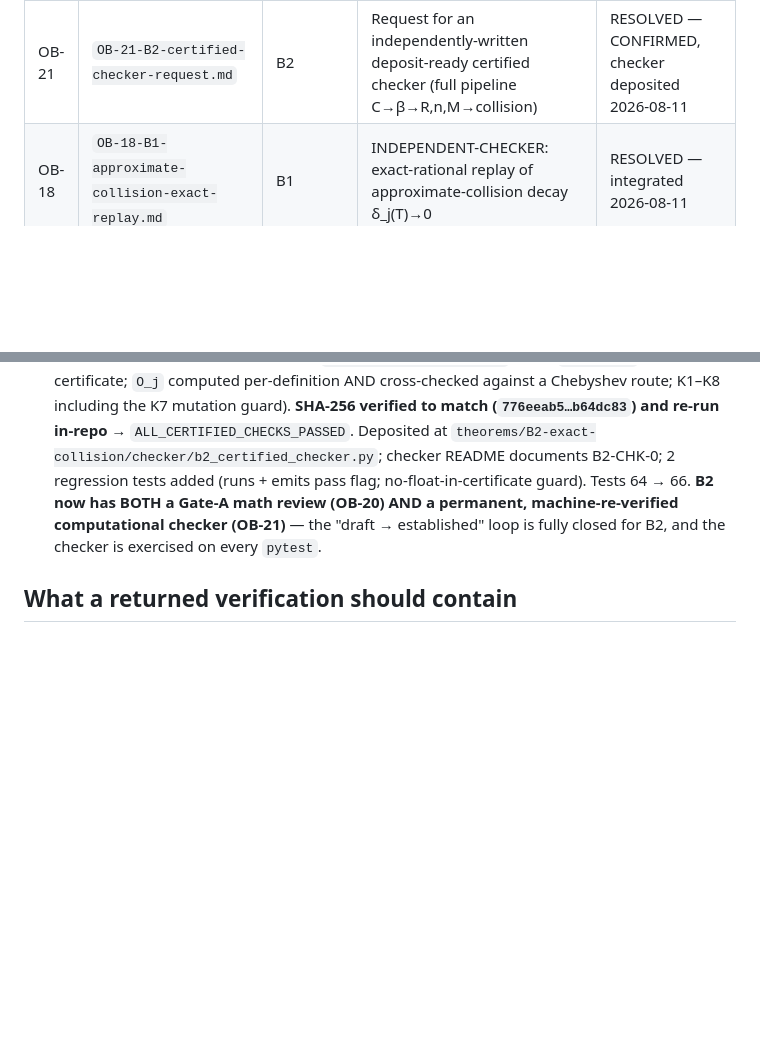
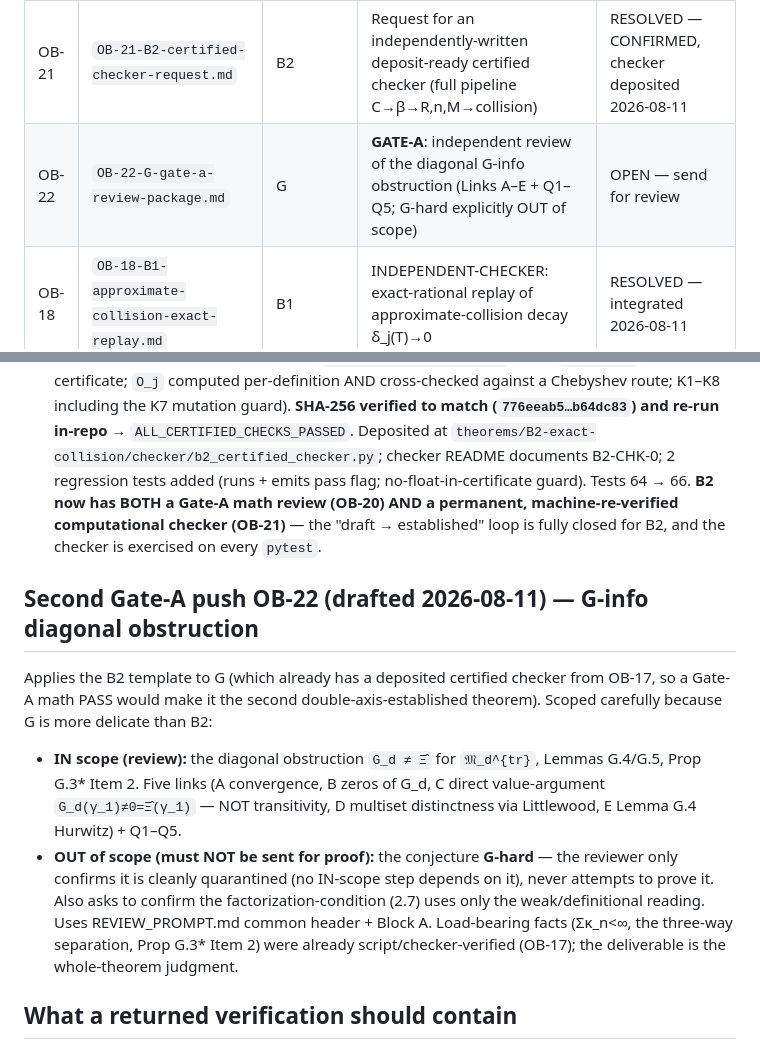
Before and after one commit to telleroutlook/rh-obstruction-theory, a Markdown page: outsource/README.md, 2 parts joined by grey strips. Rendered like a GitHub page; blank space fills up the shorter version.

```diff
--- a/outsource/README.md
+++ b/outsource/README.md
@@ -36,6 +36,7 @@ problem.
 | OB-17 | `OB-17-G-diagonal-fredholm-interval-replay.md` | G | INDEPENDENT-CHECKER: certified interval replay of diagonal Fredholm obstruction (Gram levels d_n, 3-way separation) | RESOLVED — integrated 2026-08-11 (checker deposited) |
 | OB-20 | `OB-20-B2-gate-a-review-package.md` | B2 | **GATE-A**: independent inspection of the full analytic assembly (6 links + Q1–Q5 verdict) | RESOLVED — GATE-A PASS, integrated 2026-08-11 |
 | OB-21 | `OB-21-B2-certified-checker-request.md` | B2 | Request for an independently-written deposit-ready certified checker (full pipeline C→β→R,n,M→collision) | RESOLVED — CONFIRMED, checker deposited 2026-08-11 |
+| OB-22 | `OB-22-G-gate-a-review-package.md` | G | **GATE-A**: independent review of the diagonal G-info obstruction (Links A–E + Q1–Q5; G-hard explicitly OUT of scope) | OPEN — send for review |
 | OB-18 | `OB-18-B1-approximate-collision-exact-replay.md` | B1 | INDEPENDENT-CHECKER: exact-rational replay of approximate-collision decay δ_j(T)→0 | RESOLVED — integrated 2026-08-11 |
 | OB-19 | `OB-19-D-zeta-heat-trace-leading-coefficient-replay.md` | D | INDEPENDENT-CHECKER: replay of Z_ζ leading singularity coefficient 1/2π (Laplace identities) | RESOLVED — integrated 2026-08-11 |
 
@@ -272,6 +273,23 @@ be internally consistent before the Gate-A package ships.
   machine-re-verified computational checker (OB-21)** — the "draft → established" loop is
   fully closed for B2, and the checker is exercised on every `pytest`.
 
+## Second Gate-A push OB-22 (drafted 2026-08-11) — G-info diagonal obstruction
+
+Applies the B2 template to G (which already has a deposited certified checker from OB-17,
+so a Gate-A math PASS would make it the second double-axis-established theorem). Scoped
+carefully because G is more delicate than B2:
+- **IN scope (review):** the diagonal obstruction `G_d ≠ Ξ̂` for `𝔐_d^{tr}`, Lemmas
+  G.4/G.5, Prop G.3* Item 2. Five links (A convergence, B zeros of G_d, C direct
+  value-argument `G_d(γ_1)≠0=Ξ̂(γ_1)` — NOT transitivity, D multiset distinctness via
+  Littlewood, E Lemma G.4 Hurwitz) + Q1–Q5.
+- **OUT of scope (must NOT be sent for proof):** the conjecture **G-hard** — the reviewer
+  only confirms it is cleanly quarantined (no IN-scope step depends on it), never attempts
+  to prove it. Also asks to confirm the factorization-condition (2.7) uses only the
+  weak/definitional reading.
+Uses REVIEW_PROMPT.md common header + Block A. Load-bearing facts (Σκ_n<∞, the three-way
+separation, Prop G.3* Item 2) were already script/checker-verified (OB-17); the deliverable
+is the whole-theorem judgment.
+
 ## What a returned verification should contain
 
 - Statement: CONFIRMED, PARTIAL, or REFUTED for each numbered step.
```
Also changed, not shown: outsource/OB-22-G-gate-a-review-package.md (added, +171 -0 lines).
